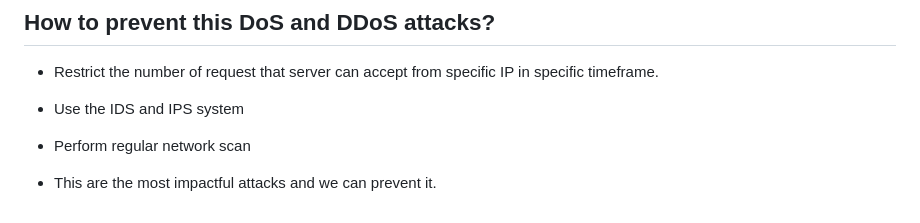
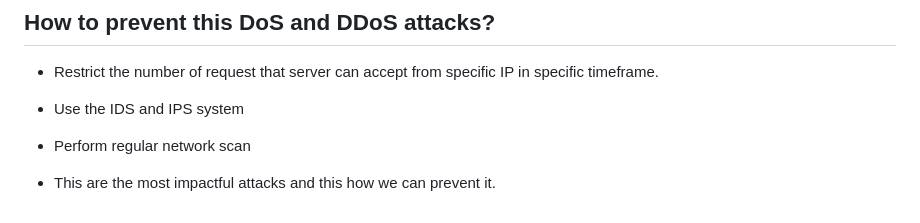
Before and after one commit to Parmesh-Weetech/Backend-Nest, a Markdown page: README.md, the part around the change. GitHub-like rendering.

Commit message:
changed the prevention techniques

```diff
--- a/README.md
+++ b/README.md
@@ -334,4 +334,4 @@
 - Use the IDS and IPS system
 - Perform regular network scan
 
-- This are the most impactful attacks and we can prevent it.
+- This are the most impactful attacks and this how we can prevent it.
```
